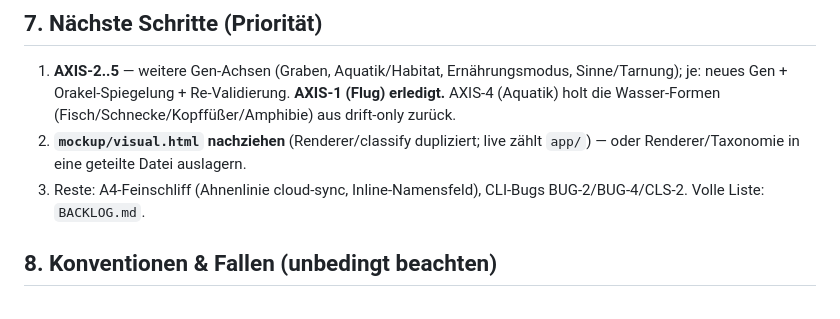
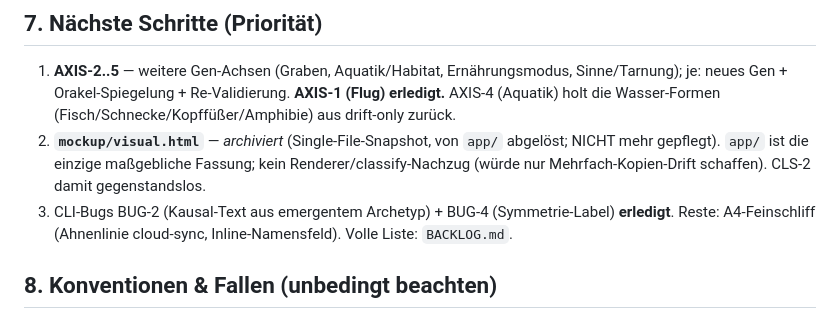
Before and after one commit to allawallabedalla/evolve, a Markdown page: resume.md, the part around the change. GitHub-like rendering.

```diff
--- a/resume.md
+++ b/resume.md
@@ -253,10 +253,11 @@ langfristig die inline-v1-Mean-Field-Engine durch den Populations-Kern ablösen.
 1. **AXIS-2..5** — weitere Gen-Achsen (Graben, Aquatik/Habitat, Ernährungsmodus, Sinne/Tarnung);
    je: neues Gen + Orakel-Spiegelung + Re-Validierung. **AXIS-1 (Flug) erledigt.** AXIS-4 (Aquatik)
    holt die Wasser-Formen (Fisch/Schnecke/Kopffüßer/Amphibie) aus drift-only zurück.
-2. **`mockup/visual.html` nachziehen** (Renderer/classify dupliziert; live zählt `app/`) —
-   oder Renderer/Taxonomie in eine geteilte Datei auslagern.
-3. Reste: A4-Feinschliff (Ahnenlinie cloud-sync, Inline-Namensfeld), CLI-Bugs BUG-2/BUG-4/CLS-2.
-   Volle Liste: `BACKLOG.md`.
+2. **`mockup/visual.html`** — *archiviert* (Single-File-Snapshot, von `app/` abgelöst; NICHT mehr
+   gepflegt). `app/` ist die einzige maßgebliche Fassung; kein Renderer/classify-Nachzug (würde nur
+   Mehrfach-Kopien-Drift schaffen). CLS-2 damit gegenstandslos.
+3. CLI-Bugs BUG-2 (Kausal-Text aus emergentem Archetyp) + BUG-4 (Symmetrie-Label) **erledigt**.
+   Reste: A4-Feinschliff (Ahnenlinie cloud-sync, Inline-Namensfeld). Volle Liste: `BACKLOG.md`.
 
 ## 8. Konventionen & Fallen (unbedingt beachten)
 - **Nur auf dem Feature-Branch entwickeln**, Deploy via PR→merge nach `main`.
```
Also changed, not shown: BACKLOG.md (+16 -9 lines), README.md (+4 -2 lines).
